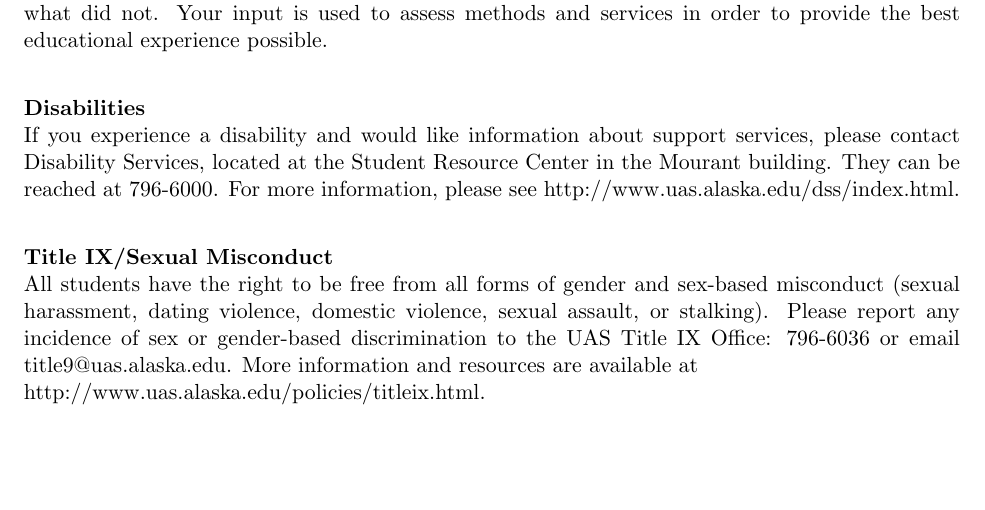
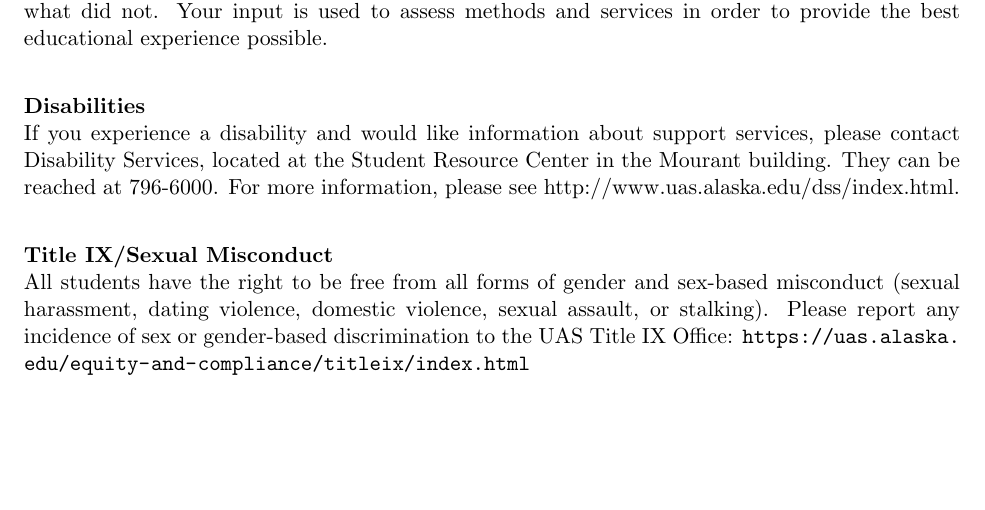
Before and after one commit to jmamundson/PHYS211, a LaTeX document (Fall2024/syllabus/syllabus.tex): part of page 4 of 6, cut so that both start at the same text. Compiled offline with pdfLaTeX.

Commit message:
updated title 9 language

```diff
--- a/Fall2024/syllabus/syllabus.tex
+++ b/Fall2024/syllabus/syllabus.tex
@@ -175,7 +175,7 @@ During the last three weeks of class, you will have an opportunity to complete a
 If you experience a disability and would like information about support services, please contact Disability Services, located at the Student Resource Center in the Mourant building.  They can be reached at 796-6000. For more information, please see http://www.uas.alaska.edu/dss/index.html.\\
 
 \textbf{Title IX/Sexual Misconduct}\\
-All students have the right to be free from all forms of gender and sex-based misconduct (sexual harassment, dating violence, domestic violence, sexual assault, or stalking). Please report any incidence of sex or gender-based discrimination to the UAS Title IX Office: 796-6036 or email {title9@uas.alaska.edu}. More information and resources are available at\\ http://www.uas.alaska.edu/policies/titleix.html.
+All students have the right to be free from all forms of gender and sex-based misconduct (sexual harassment, dating violence, domestic violence, sexual assault, or stalking). Please report any incidence of sex or gender-based discrimination to the UAS Title IX Office: \url{https://uas.alaska.edu/equity-and-compliance/titleix/index.html}
 
 \clearpage
 \textbf{Schedule (subject to change)}\\
```
Also changed, not shown: Fall2024/syllabus/syllabus.pdf, 2 other files.
